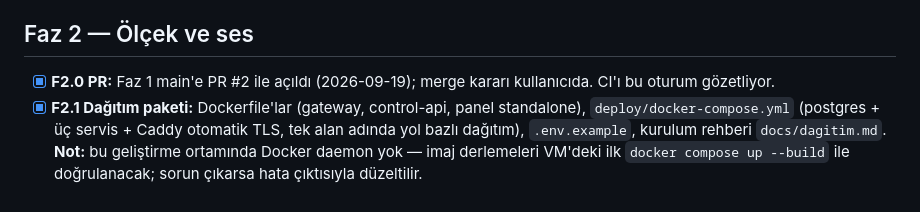
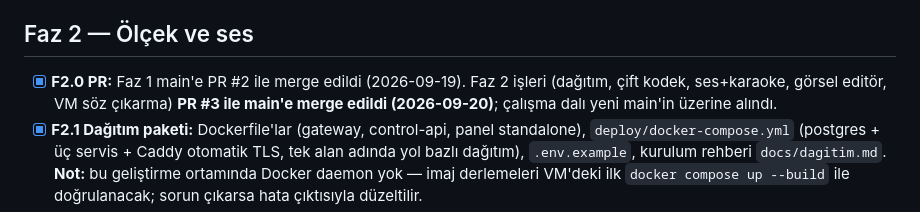
Before and after one commit to msaliheroglu/tekses, a Markdown page: docs/faz1-plan-ve-durum.md, the part around the change. Rendered like a GitHub page.

Commit message:
docs: PR #3 main'e merge edildi
Co-Authored-By: Claude Fable 5 <noreply@anthropic.com>
Claude-Session: https://claude.ai/code/session_019bZJunXExfRkQjsxeb77vy

```diff
--- a/docs/faz1-plan-ve-durum.md
+++ b/docs/faz1-plan-ve-durum.md
@@ -78,8 +78,10 @@ adım sırasını izler.
 
 ## Faz 2 — Ölçek ve ses
 
-- [x] **F2.0 PR:** Faz 1 main'e PR #2 ile açıldı (2026-09-19); merge kararı
-  kullanıcıda. CI'ı bu oturum gözetliyor.
+- [x] **F2.0 PR:** Faz 1 main'e PR #2 ile merge edildi (2026-09-19). Faz 2
+  işleri (dağıtım, çift kodek, ses+karaoke, görsel editör, VM söz çıkarma)
+  **PR #3 ile main'e merge edildi (2026-09-20)**; çalışma dalı yeni main'in
+  üzerine alındı.
 - [x] **F2.1 Dağıtım paketi:** Dockerfile'lar (gateway, control-api, panel
   standalone), `deploy/docker-compose.yml` (postgres + üç servis + Caddy
   otomatik TLS, tek alan adında yol bazlı dağıtım), `.env.example`,
```
